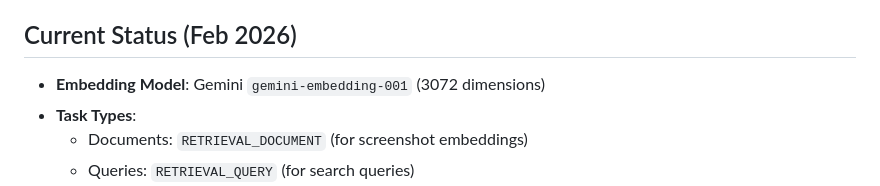
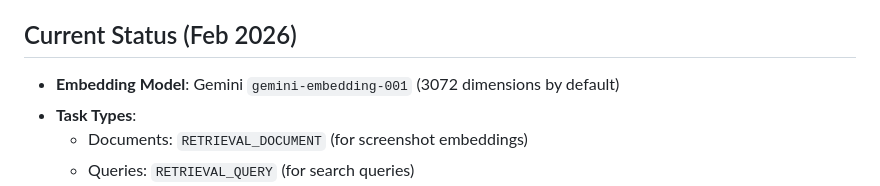
Before and after one commit to m13v/omi-computer-swift, a Markdown page: docs/EMBEDDING_MIGRATION.md, the part around the change. GitHub-like rendering.

Commit message:
Clarify default dimensions for Gemini embeddings in docs
Co-Authored-By: Gemini <noreply@google.com>

```diff
--- a/docs/EMBEDDING_MIGRATION.md
+++ b/docs/EMBEDDING_MIGRATION.md
@@ -6,7 +6,7 @@ This document explains how we handle embedding migrations for existing users whe
 
 ## Current Status (Feb 2026)
 
-- **Embedding Model**: Gemini `gemini-embedding-001` (3072 dimensions)
+- **Embedding Model**: Gemini `gemini-embedding-001` (3072 dimensions by default)
 - **Task Types**:
   - Documents: `RETRIEVAL_DOCUMENT` (for screenshot embeddings)
   - Queries: `RETRIEVAL_QUERY` (for search queries)
```
